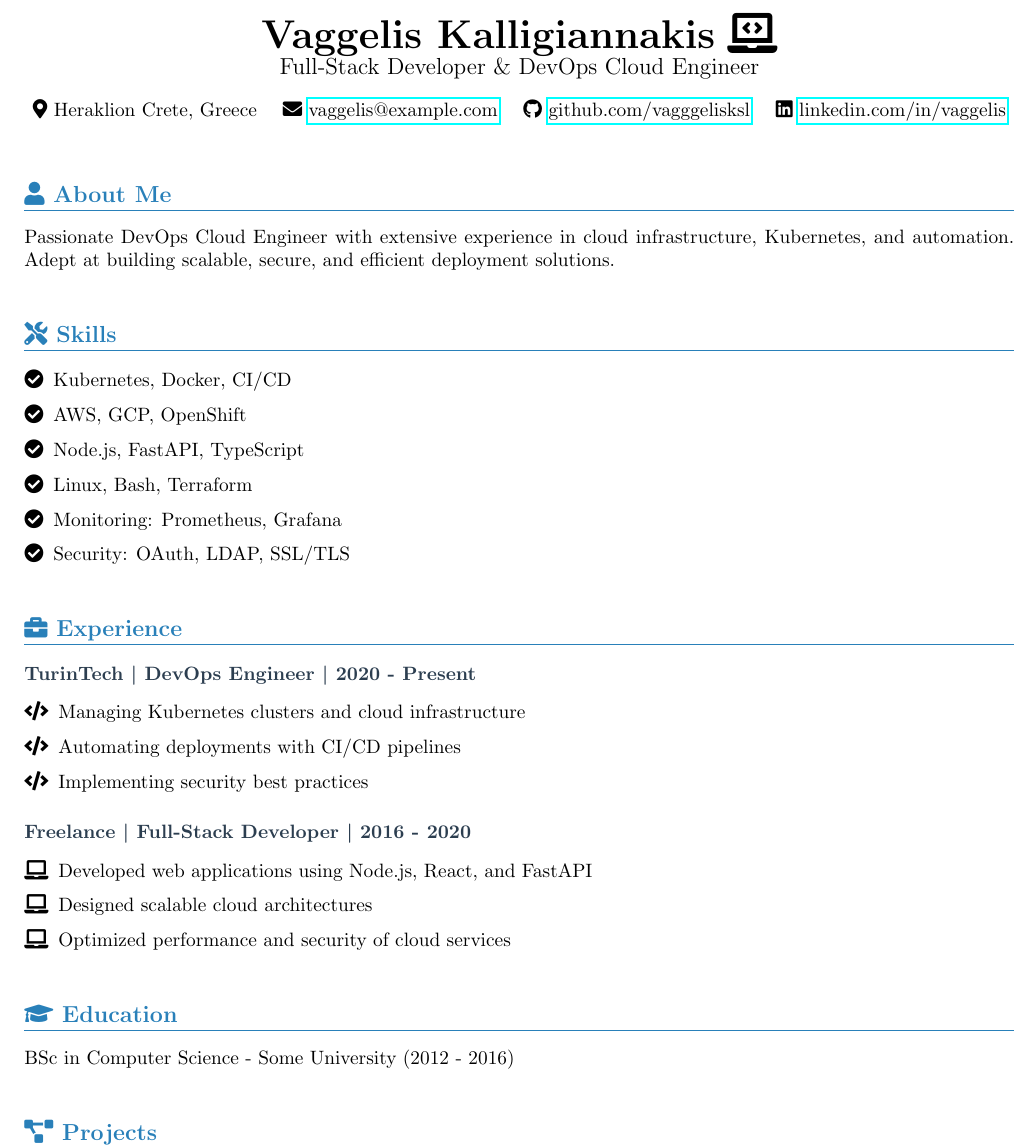
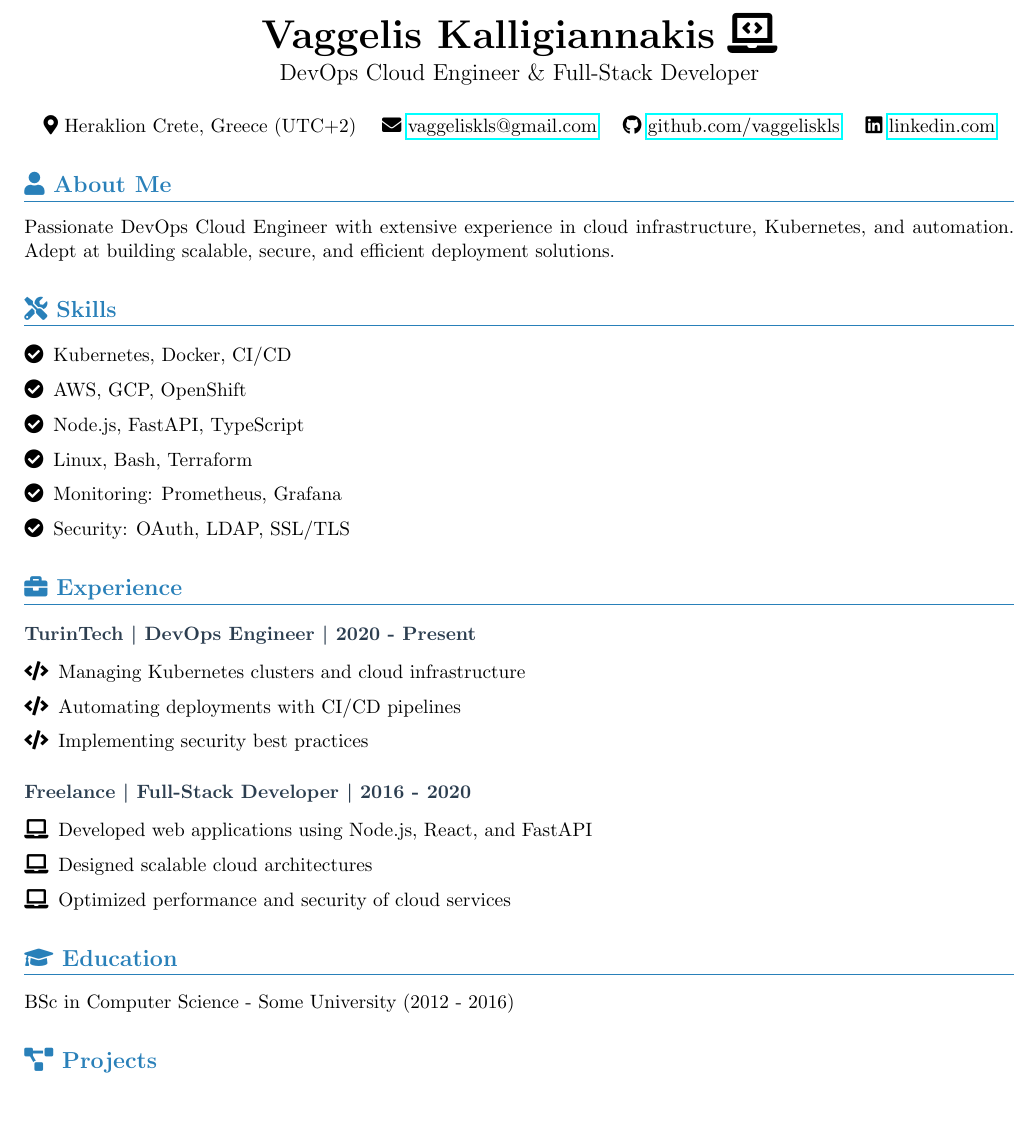
Before and after one commit to vaggeliskls/whoami, a LaTeX CV (cv.tex): part of the page, cut so that both start at the same text, the shorter picture padded with empty space. Compiled offline with pdfLaTeX.

Commit message:
fix: tex spacng

```diff
--- a/cv.tex
+++ b/cv.tex
@@ -17,21 +17,22 @@
 % Header Section
 \begin{center}
     {\huge \textbf{Vaggelis Kalligiannakis} \faIcon{laptop-code}} \\
-    {\large Full-Stack Developer \& DevOps Cloud Engineer} \\
-    \vspace{10pt}
-    \faIcon{map-marker-alt} Heraklion Crete, Greece \quad
-    \faIcon{envelope} \href{mailto:vaggelis@example.com}{vaggelis@example.com} \quad
-    \faIcon{github} \href{https://github.com/vagggelisksl}{github.com/vagggelisksl} \quad
-    \faIcon{linkedin} \href{https://linkedin.com/in/vaggelis}{linkedin.com/in/vaggelis}
+    \vspace{3pt}
+    {\large DevOps Cloud Engineer \& Full-Stack Developer} \\
+    \vspace{15pt}
+    \faIcon{map-marker-alt} Heraklion Crete, Greece (UTC+2) \quad
+    \faIcon{envelope} \href{mailto:vaggeliskls@gmail.com}{vaggeliskls@gmail.com} \quad
+    \faIcon{github} \href{https://github.com/vaggeliskls}{github.com/vaggeliskls} \quad
+    \faIcon{linkedin} \href{https://www.linkedin.com/in/vaggelis-kls-5817bb47/}{linkedin.com}
 \end{center}
 
-\vspace{15pt}
+\vspace{2pt}
 
 % About Me
 \section*{\faIcon{user} About Me}
 Passionate DevOps Cloud Engineer with extensive experience in cloud infrastructure, Kubernetes, and automation. Adept at building scalable, secure, and efficient deployment solutions.
 
-\vspace{10pt}
+\vspace{2pt}
 
 % Skills
 \section*{\faIcon{tools} Skills}
@@ -44,7 +45,7 @@ Passionate DevOps Cloud Engineer with extensive experience in cloud infrastructu
     \item Security: OAuth, LDAP, SSL/TLS
 \end{itemize}
 
-\vspace{10pt}
+\vspace{2pt}
 
 % Experience
 \section*{\faIcon{briefcase} Experience}
@@ -62,13 +63,13 @@ Passionate DevOps Cloud Engineer with extensive experience in cloud infrastructu
     \item Optimized performance and security of cloud services
 \end{itemize}
 
-\vspace{10pt}
+\vspace{2pt}
 
 % Education
 \section*{\faIcon{graduation-cap} Education}
 BSc in Computer Science - Some University (2012 - 2016)
 
-\vspace{10pt}
+\vspace{2pt}
 
 % Projects
 \section*{\faIcon{project-diagram} Projects}
```
